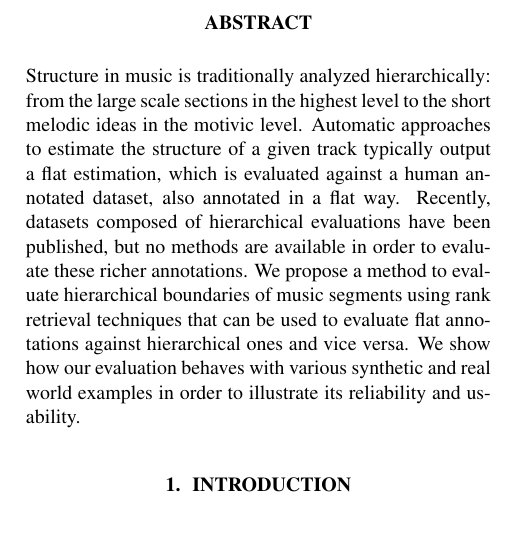
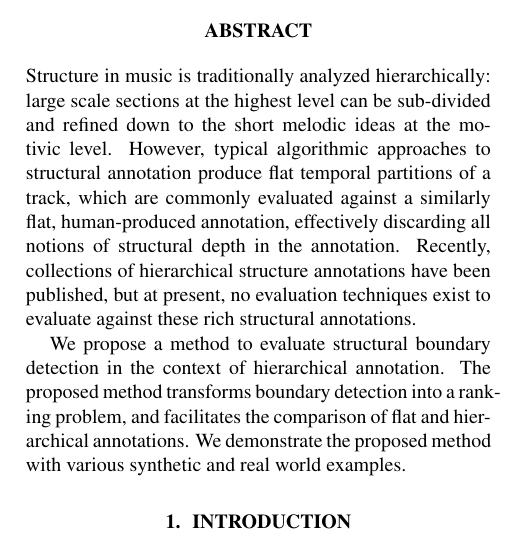
Before and after one commit to urinieto/hier_eval, a LaTeX paper (paper/McFeeNieto-ISMIR2014.tex): part of one column of page 1 of 2, cut so that both start at the same text. Compiled offline with pdfLaTeX.

Commit message:
amended abstract

```diff
--- a/paper/McFeeNieto-ISMIR2014.tex
+++ b/paper/McFeeNieto-ISMIR2014.tex
@@ -45,11 +45,14 @@
 \maketitle
 %
 \begin{abstract}
-  Structure in music is traditionally analyzed hierarchically: from the large scale sections in the highest level to the short melodic ideas in the motivic level.
-  Automatic approaches to estimate the structure of a given track typically output a flat estimation, which is evaluated against a human annotated dataset, also annotated in a flat way.
-  Recently, datasets composed of hierarchical evaluations have been published, but no methods are available in order to evaluate these richer annotations.
-  We propose a method to evaluate hierarchical boundaries of music segments using rank retrieval techniques that can be used to evaluate flat annotations against hierarchical ones and vice versa.
-  We show how our evaluation behaves with various synthetic and real world examples in order to illustrate its reliability and usability.
+Structure in music is traditionally analyzed hierarchically: large scale sections at the highest level can be sub-divided and refined down to the short melodic ideas at the motivic level.
+However, typical algorithmic approaches to structural annotation produce flat temporal partitions of a track, which are commonly evaluated against a similarly flat, human-produced
+annotation, effectively discarding all notions of structural depth in the annotation.
+Recently, collections of hierarchical structure annotations have been published, but at present, no evaluation techniques exist to evaluate against these rich structural annotations.
+
+We propose a method to evaluate structural boundary detection in the context of hierarchical annotation.
+The proposed method transforms boundary detection into a ranking problem, and facilitates the comparison of flat and hierarchical annotations.
+We demonstrate the proposed method with various synthetic and real world examples.
 \end{abstract}
 %
 \section{Introduction}\label{sec:introduction}
```
